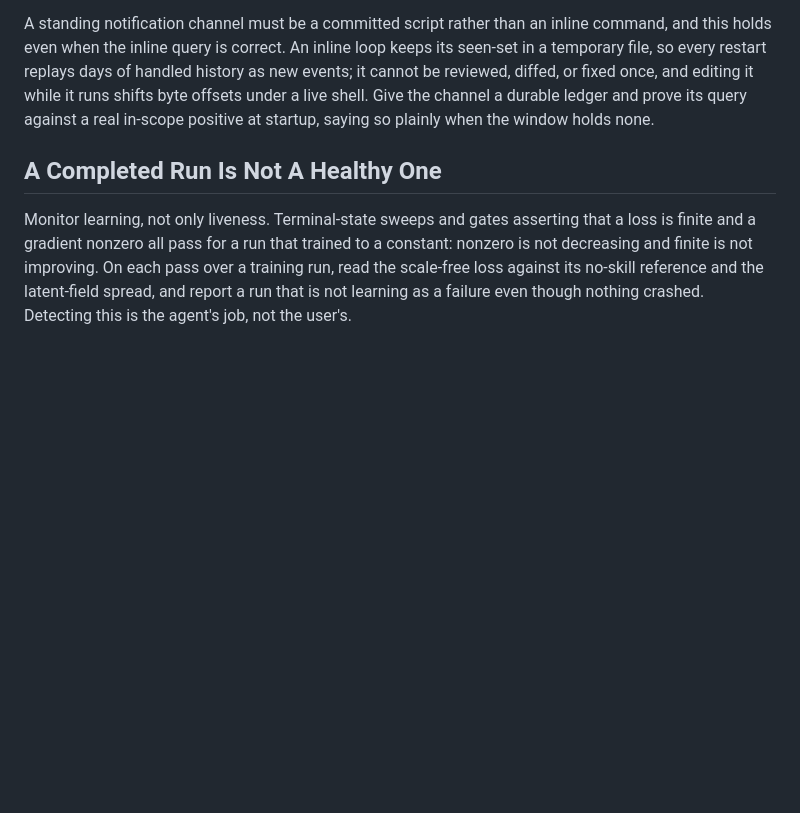
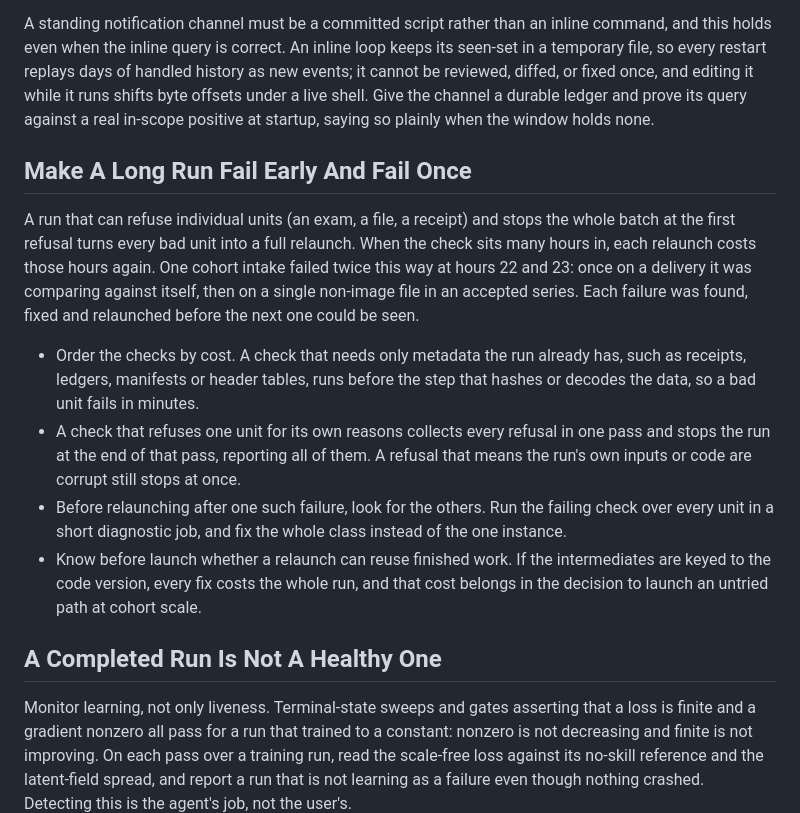
Before and after one commit to uchicago-dsi/ai-sci-skills, a Markdown page: skills/job-babysitting/SKILL.md, the part around the change. GitHub-like rendering; blank space fills up the shorter version.

Commit message:
job-babysitting: make a long run fail early and fail once
Two cohort intakes failed at hours 22 and 23 on per-unit checks that
stopped at the first refusal; order checks by cost and collect every
refusal in one pass.

Co-Authored-By: Claude Opus 5.5 <noreply@anthropic.com>
Claude-Session: https://claude.ai/code/session_01TPy34XNpNENrvYtjaCoc2w

```diff
--- a/skills/job-babysitting/SKILL.md
+++ b/skills/job-babysitting/SKILL.md
@@ -129,6 +129,28 @@ runs shifts byte offsets under a live shell. Give the channel a durable ledger a
 prove its query against a real in-scope positive at startup, saying so plainly when
 the window holds none.
 
+## Make A Long Run Fail Early And Fail Once
+
+A run that can refuse individual units (an exam, a file, a receipt) and stops the
+whole batch at the first refusal turns every bad unit into a full relaunch. When the
+check sits many hours in, each relaunch costs those hours again. One cohort intake
+failed twice this way at hours 22 and 23: once on a delivery it was comparing against
+itself, then on a single non-image file in an accepted series. Each failure was found,
+fixed and relaunched before the next one could be seen.
+
+- Order the checks by cost. A check that needs only metadata the run already has, such
+  as receipts, ledgers, manifests or header tables, runs before the step that hashes or
+  decodes the data, so a bad unit fails in minutes.
+- A check that refuses one unit for its own reasons collects every refusal in one
+  pass and stops the run at the end of that pass, reporting all of them. A refusal that
+  means the run's own inputs or code are corrupt still stops at once.
+- Before relaunching after one such failure, look for the others. Run the failing
+  check over every unit in a short diagnostic job, and fix the whole class instead of
+  the one instance.
+- Know before launch whether a relaunch can reuse finished work. If the intermediates
+  are keyed to the code version, every fix costs the whole run, and that cost belongs
+  in the decision to launch an untried path at cohort scale.
+
 ## A Completed Run Is Not A Healthy One
 
 Monitor learning, not only liveness. Terminal-state sweeps and gates asserting that
```
